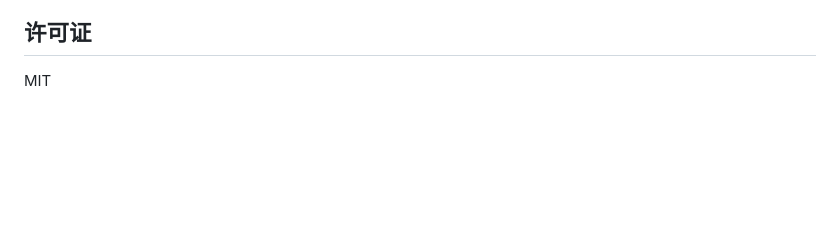
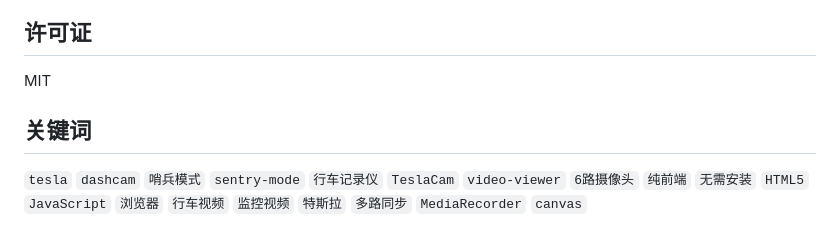
Before and after one commit to TurboTurn/tesla-cam-viewer, a Markdown page: README.md, the part around the change. GitHub-like rendering; blank space fills up the shorter version.

Commit message:
Add SEO keywords section to README

```diff
--- a/README.md
+++ b/README.md
@@ -86,3 +86,7 @@ Firefox、Safari 支持单独选择视频文件播放。
 ## 许可证
 
 MIT
+
+## 关键词
+
+`tesla` `dashcam` `哨兵模式` `sentry-mode` `行车记录仪` `TeslaCam` `video-viewer` `6路摄像头` `纯前端` `无需安装` `HTML5` `JavaScript` `浏览器` `行车视频` `监控视频` `特斯拉` `多路同步` `MediaRecorder` `canvas`
```
